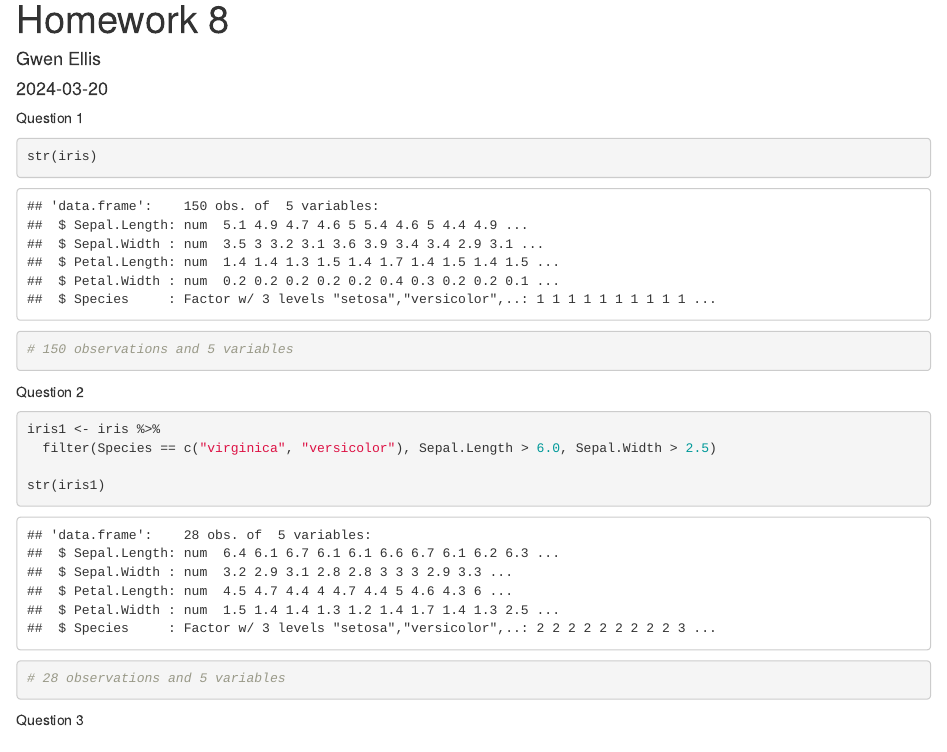
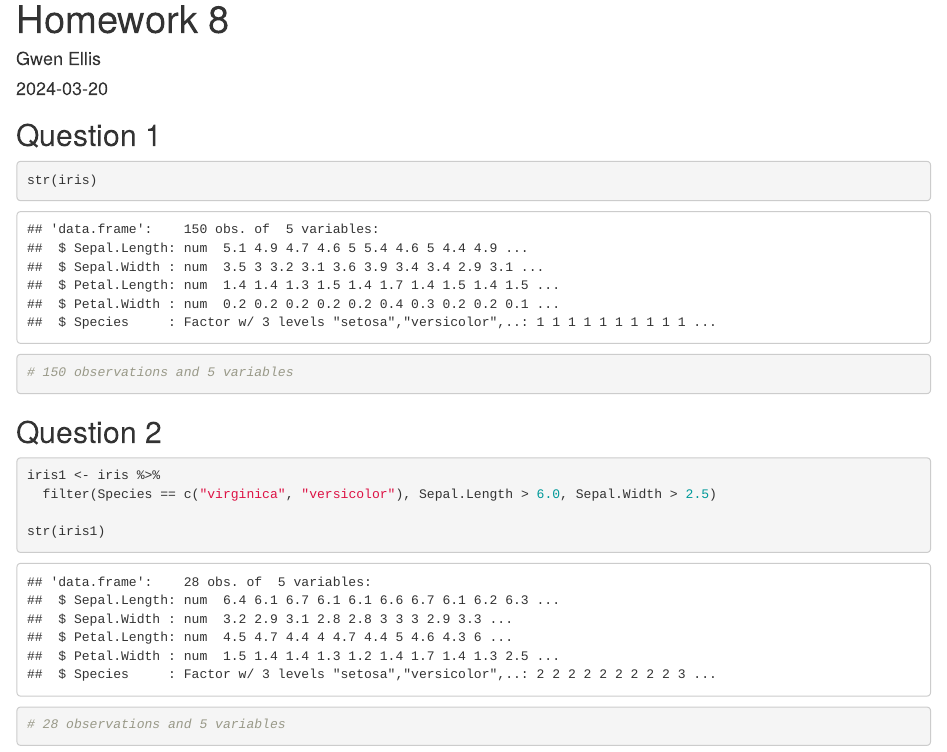
Before and after one commit to g-ellis/Bio6100, an R Markdown document (Homework/Homework8.Rmd): the page in a window 1100 px wide, from its top. The pictures show the output file Homework/Homework8.html that the author committed with the source, opened offline.

Commit message:
Homework 8

````diff
--- a/Homework/Homework8.Rmd
+++ b/Homework/Homework8.Rmd
@@ -12,7 +12,7 @@ data("iris")
 ```
 
 
-Question 1
+## Question 1
 ```{r}
 str(iris)
 # 150 observations and 5 variables
@@ -20,7 +20,7 @@ str(iris)
 ```
 
 
-Question 2
+## Question 2
 ```{r}
 iris1 <- iris %>%
   filter(Species == c("virginica", "versicolor"), Sepal.Length > 6.0, Sepal.Width > 2.5)
@@ -29,7 +29,7 @@ str(iris1)
 # 28 observations and 5 variables
 ```
 
-Question 3
+## Question 3
 ```{r}
 iris2 <- iris1 %>%
   select(Species, Sepal.Length, Sepal.Width)
@@ -38,7 +38,7 @@ str(iris2)
 # 28 observations and 3 variables
 ```
 
-Question 4
+## Question 4
 ```{r}
 iris3 <- iris2 %>%
   arrange(by=desc(Sepal.Length))
@@ -47,7 +47,7 @@ print(head(iris3), 6)
 
 ```
 
-Question 5
+## Question 5
 ```{r}
 iris4 <- iris3 %>%
   mutate(Sepal.Area = Sepal.Length*Sepal.Width)
@@ -56,7 +56,7 @@ str(iris4)
 # 28 observations and 4 variables
 ```
 
-Question 6
+## Question 6
 ```{r}
 iris5 <- c(avg_sepal.length = mean(iris4$Sepal.Length), avg_sepal.width = mean(iris4$Sepal.Width), avg_sepal.area = mean(iris4$Sepal.Area))
 
@@ -64,7 +64,7 @@ print(iris5)
 
 ```
 
-Question 7
+## Question 7
 ```{r}
 iris6 <- iris4 %>%
   group_by(Species) %>%
@@ -73,7 +73,7 @@ iris6 <- iris4 %>%
 print(iris6)
 ```
 
-Question 8
+## Question 8
 ```{r}
 irisFinal <- iris %>%
   filter(Species == c("virginica", "versicolor"), Sepal.Length > 6.0, Sepal.Width > 2.5) %>%
@@ -83,7 +83,7 @@ irisFinal <- iris %>%
 
 ```
 
-Question 9
+## Question 9
 ```{r}
 iris <- iris %>%
   mutate(ID = 1:length(iris$Sepal.Length))
````
Also changed, not shown: Homework/Homework8.html.
